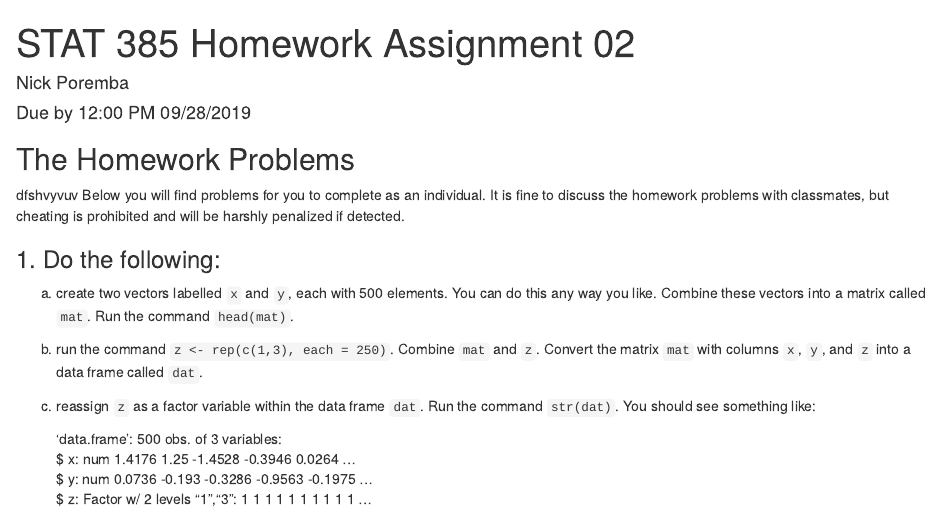
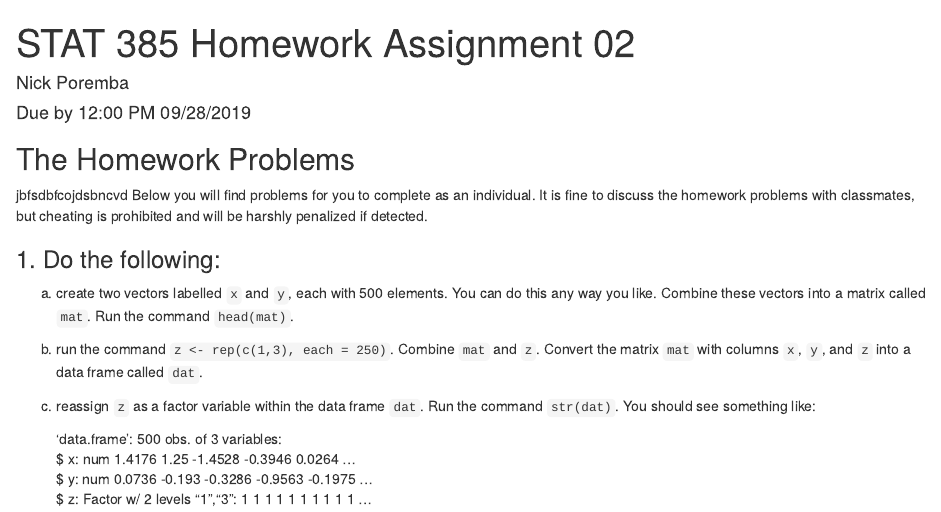
Before and after one commit to NickPoremba/Stat-385, an R Markdown document (HW2_Assignment.Rmd): the page in a window 1100 px wide, from its top. The pictures show the output file HW2_Assignment.html that the author committed with the source, opened offline.

Commit message:
djnvujbdf

```diff
--- a/HW2_Assignment.Rmd
+++ b/HW2_Assignment.Rmd
@@ -6,7 +6,7 @@ output: html_document
 ---
 
 ## The Homework Problems
-dfshvyvuv
+jbfsdbfcojdsbncvd
 Below you will find problems for you to complete as an individual. It is fine to discuss the homework problems with classmates, but cheating is prohibited and will be harshly penalized if detected.
 
 ### 1. Do the following:
```
Also changed, not shown: HW2_Assignment.html.
